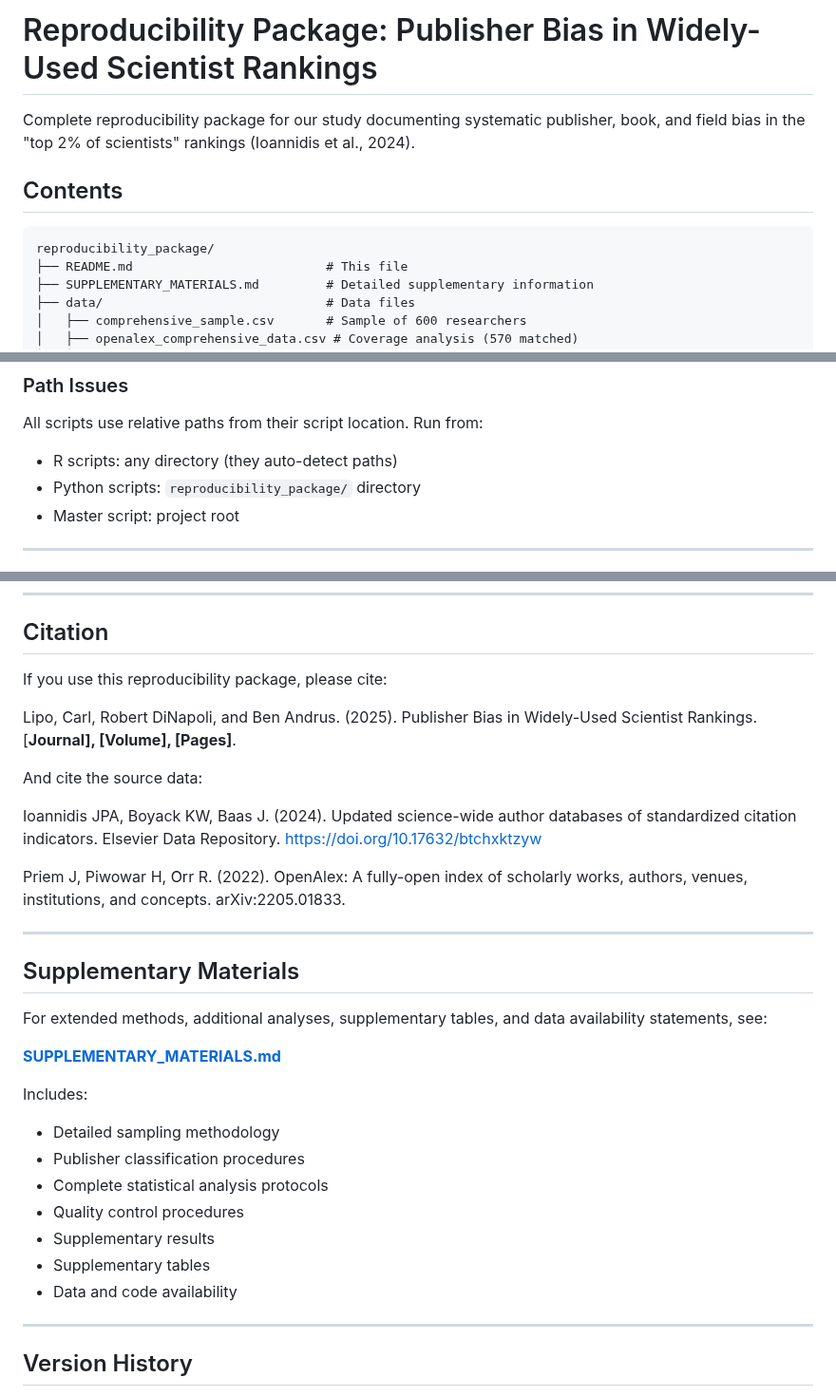
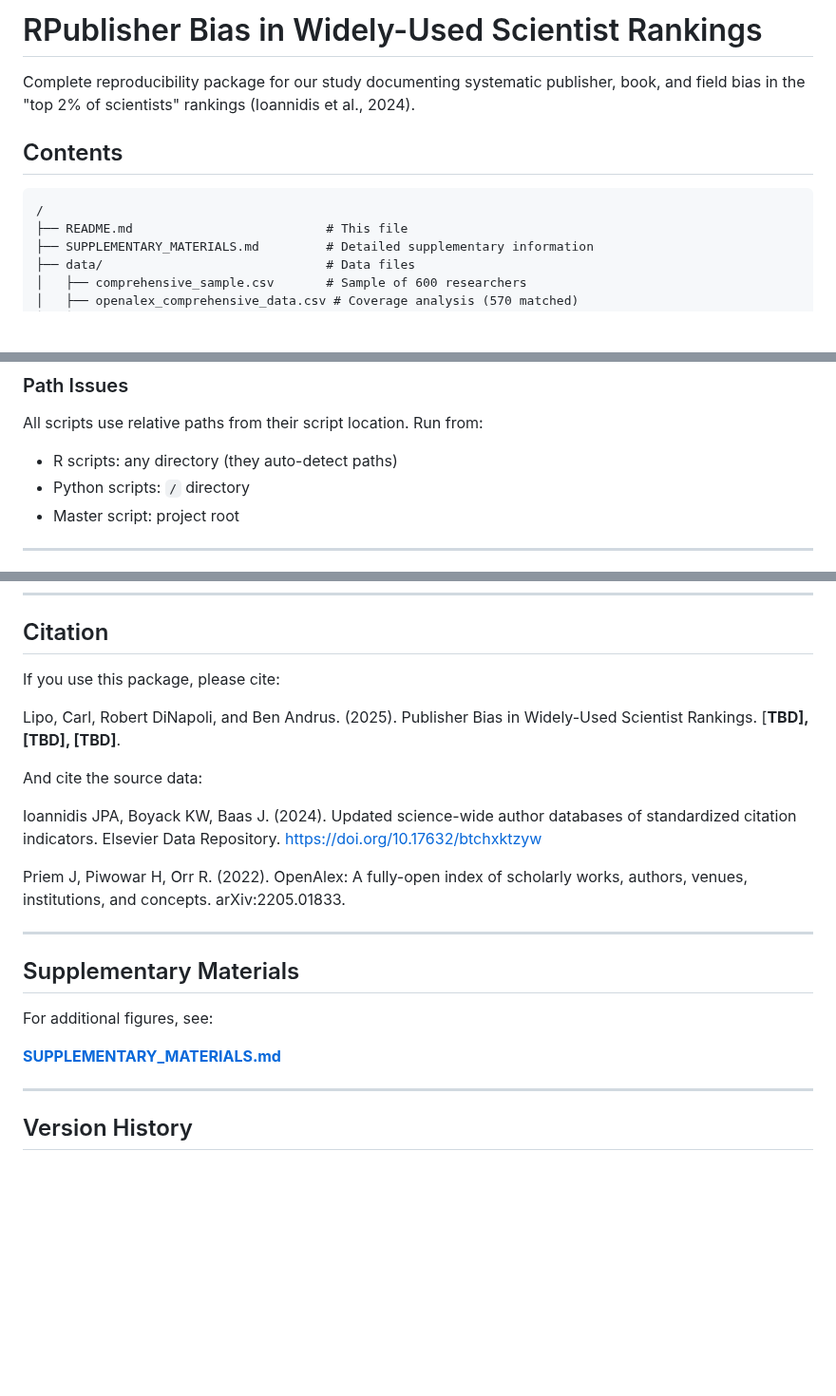
Before and after one commit to clipo/top2percent, a Markdown page: README.md, 3 parts joined by grey strips. Shown at 95% size. Rendered like a GitHub page; blank space fills up the shorter version.

Commit message:
Fix title and update citation information in README
Updated README to correct title and improve clarity.

````diff
--- a/README.md
+++ b/README.md
@@ -1,11 +1,11 @@
-# Reproducibility Package: Publisher Bias in Widely-Used Scientist Rankings
+# RPublisher Bias in Widely-Used Scientist Rankings
 
 Complete reproducibility package for our study documenting systematic publisher, book, and field bias in the "top 2% of scientists" rankings (Ioannidis et al., 2024).
 
 ## Contents
 
 ```
-reproducibility_package/
+/
 ├── README.md                          # This file
 ├── SUPPLEMENTARY_MATERIALS.md         # Detailed supplementary information
 ├── data/                              # Data files
@@ -496,7 +494,7 @@ pip install pandas scipy statsmodels matplotlib seaborn
 ### Path Issues
 All scripts use relative paths from their script location. Run from:
 - R scripts: any directory (they auto-detect paths)
-- Python scripts: `reproducibility_package/` directory
+- Python scripts: `/` directory
 - Master script: project root
 
 ---
@@ -531,9 +529,9 @@ All figures are PNG:
 
 ## Citation
 
-If you use this reproducibility package, please cite:
+If you use this package, please cite:
 
-Lipo, Carl, Robert DiNapoli, and Ben Andrus. (2025). Publisher Bias in Widely-Used Scientist Rankings. [**Journal], [Volume], [Pages]**.
+Lipo, Carl, Robert DiNapoli, and Ben Andrus. (2025). Publisher Bias in Widely-Used Scientist Rankings. [**TBD], [TBD], [TBD]**.
 
 And cite the source data:
 
@@ -545,18 +543,9 @@ Priem J, Piwowar H, Orr R. (2022). OpenAlex: A fully-open index of scholarly wor
 
 ## Supplementary Materials
 
-For extended methods, additional analyses, supplementary tables, and data availability statements, see:
+For additional figures, see:
 
 **[SUPPLEMENTARY_MATERIALS.md](SUPPLEMENTARY_MATERIALS.md)**
-
-Includes:
-- Detailed sampling methodology
-- Publisher classification procedures
-- Complete statistical analysis protocols
-- Quality control procedures
-- Supplementary results
-- Supplementary tables
-- Data and code availability
 
 ---
 
````
Also changed, not shown: other parts of README.md (+0 -2 lines).
